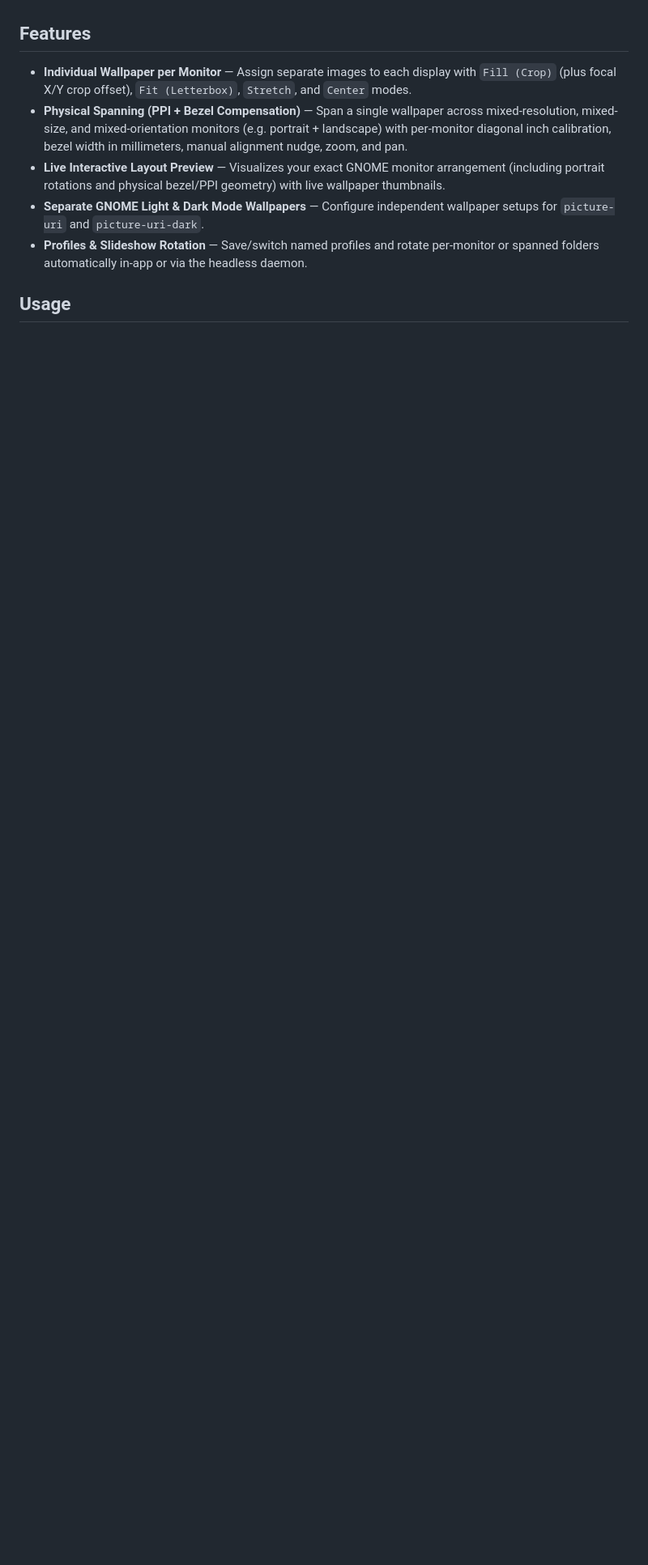
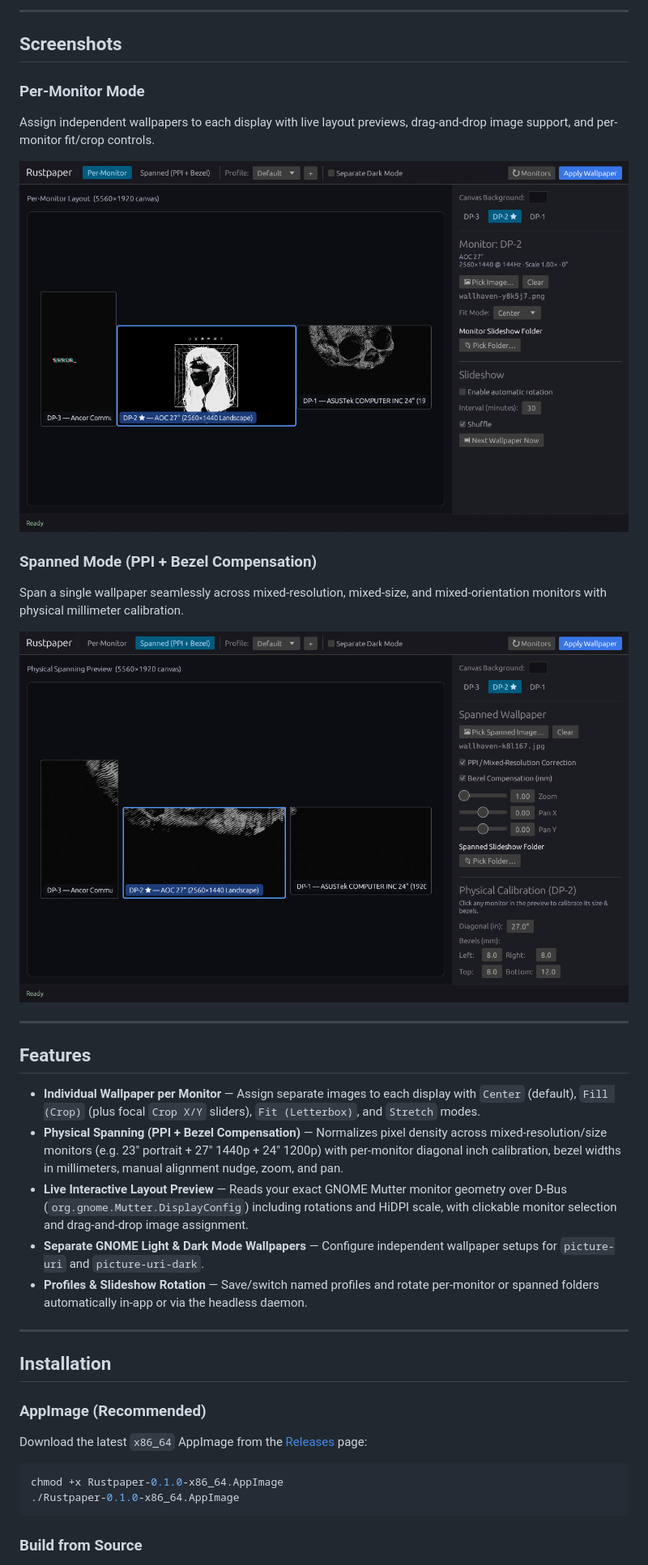
Before and after one commit to mjdelro/rustpaper, a Markdown page: README.md, the part around one of its changes. Shown at 81% size. Drawn GitHub-style; pictures changed too: assets/screenshot-per-monitor.png (added), assets/screenshot-spanned.png (added); blank space fills up the shorter version.

Commit message:
Add app icons, UI screenshots, and updated README

````diff
--- a/README.md
+++ b/README.md
@@ -4,9 +20,39 @@ A fast, native Rust multi-monitor wallpaper manager for Linux (GNOME / Wayland),
+---
+
+## Screenshots
+
+### Per-Monitor Mode
+Assign independent wallpapers to each display with live layout previews, drag-and-drop image support, and per-monitor fit/crop controls.
+
+![Rustpaper Per-Monitor Mode](assets/screenshot-per-monitor.png)
+
+### Spanned Mode (PPI + Bezel Compensation)
+Span a single wallpaper seamlessly across mixed-resolution, mixed-size, and mixed-orientation monitors with physical millimeter calibration.
+
+![Rustpaper Spanned Mode](assets/screenshot-spanned.png)
+
+---
 
 ## Features
-- **Individual Wallpaper per Monitor** — Assign separate images to each display with `Fill (Crop)` (plus focal X/Y crop offset), `Fit (Letterbox)`, `Stretch`, and `Center` modes.
-- **Physical Spanning (PPI + Bezel Compensation)** — Span a single wallpaper across mixed-resolution, mixed-size, and mixed-orientation monitors (e.g. portrait + landscape) with per-monitor diagonal inch calibration, bezel width in millimeters, manual alignment nudge, zoom, and pan.
-- **Live Interactive Layout Preview** — Visualizes your exact GNOME monitor arrangement (including portrait rotations and physical bezel/PPI geometry) with live wallpaper thumbnails.
+
+- **Individual Wallpaper per Monitor** — Assign separate images to each display with `Center` (default), `Fill (Crop)` (plus focal `Crop X/Y` sliders), `Fit (Letterbox)`, and `Stretch` modes.
+- **Physical Spanning (PPI + Bezel Compensation)** — Normalizes pixel density across mixed-resolution/size monitors (e.g. 23" portrait + 27" 1440p + 24" 1200p) with per-monitor diagonal inch calibration, bezel widths in millimeters, manual alignment nudge, zoom, and pan.
+- **Live Interactive Layout Preview** — Reads your exact GNOME Mutter monitor geometry over D-Bus (`org.gnome.Mutter.DisplayConfig`) including rotations and HiDPI scale, with clickable monitor selection and drag-and-drop image assignment.
 - **Separate GNOME Light & Dark Mode Wallpapers** — Configure independent wallpaper setups for `picture-uri` and `picture-uri-dark`.
 - **Profiles & Slideshow Rotation** — Save/switch named profiles and rotate per-monitor or spanned folders automatically in-app or via the headless daemon.
 
-## Usage
+---
+
+## Installation
+
+### AppImage (Recommended)
+
+Download the latest `x86_64` AppImage from the [Releases](https://github.com/mjdelro/rustpaper/releases/latest) page:
+
+```bash
+chmod +x Rustpaper-0.1.0-x86_64.AppImage
+./Rustpaper-0.1.0-x86_64.AppImage
+```
+
+### Build from Source
+
````
Also changed, not shown: other parts of README.md (+37 -9 lines), assets/icon.png (added), 3 other files.
